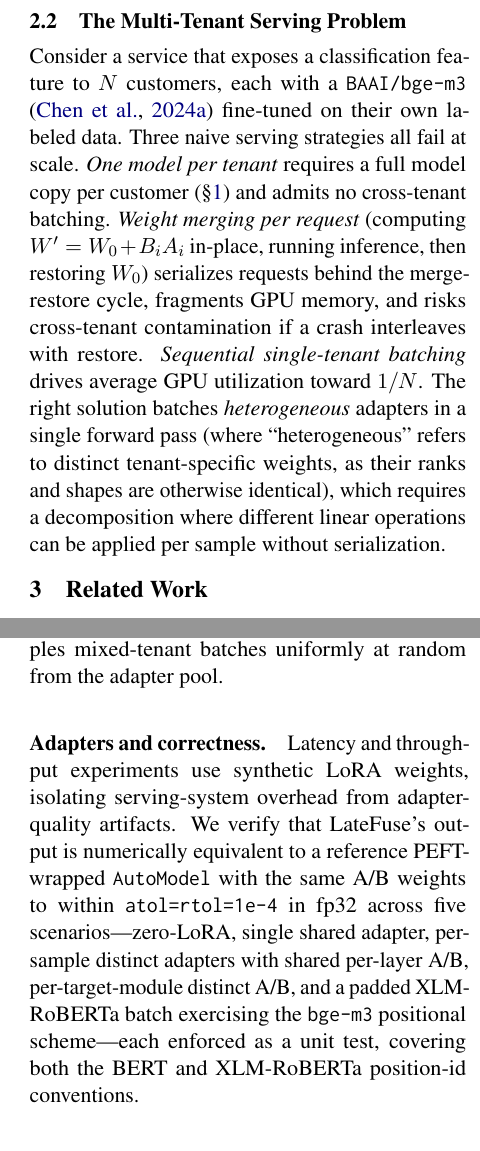
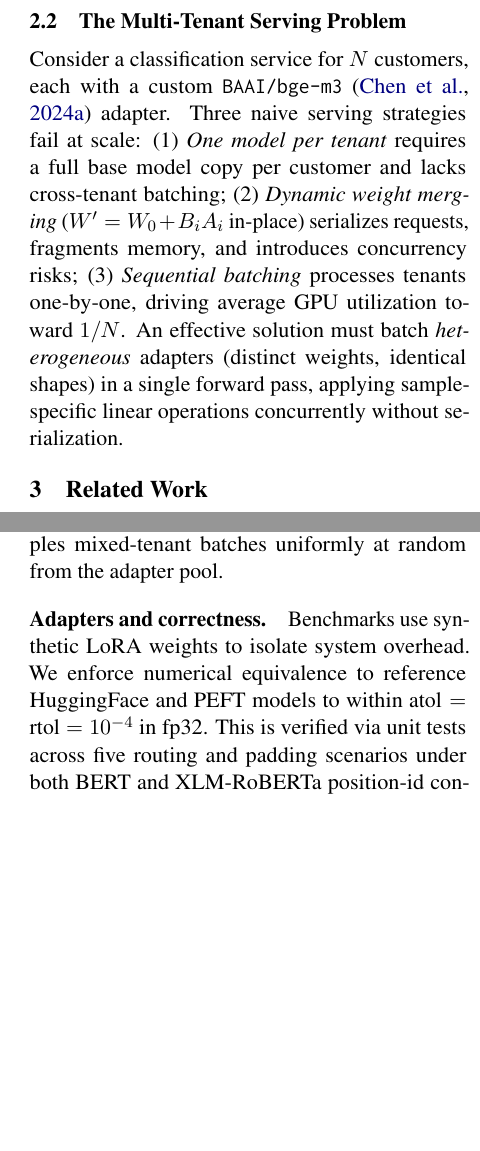
Before and after one commit to ashutoshrdwivedi/lora_scaling, a LaTeX paper (paper/main.tex): two parts of the columns of pages 3 and 5 of 10, joined at a grey line, cut so that both start at the same text, the shorter picture padded with empty space. Compiled offline with pdfLaTeX.

```diff
--- a/paper/main.tex
+++ b/paper/main.tex
@@ -258,23 +258,18 @@
 \subsection{The Multi-Tenant Serving Problem}
 \label{sec:background_serving}
 
-Consider a service that exposes a classification feature to $N$
-customers, each with a \texttt{BAAI/bge-m3} \cite{chen2024bge}
-fine-tuned on their own labeled data.
-Three naive serving strategies all fail at scale.
-\emph{One model per tenant} requires a full model copy per customer
-(\S\ref{sec:intro}) and admits no cross-tenant batching.
-\emph{Weight merging per request} (computing $W' = W_0 + B_i A_i$ in-place,
-running inference, then restoring $W_0$) serializes requests behind the
-merge-restore cycle, fragments GPU memory, and risks cross-tenant
-contamination if a crash interleaves with restore.
-\emph{Sequential single-tenant batching} drives average GPU
+Consider a classification service for $N$ customers, each with a custom
+\texttt{BAAI/bge-m3} \cite{chen2024bge} adapter. Three naive serving strategies
+fail at scale:
+(1)~\emph{One model per tenant} requires a full base model copy per customer
+and lacks cross-tenant batching;
+(2)~\emph{Dynamic weight merging} ($W' = W_0 + B_i A_i$ in-place) serializes requests,
+fragments memory, and introduces concurrency risks;
+(3)~\emph{Sequential batching} processes tenants one-by-one, driving average GPU
 utilization toward $1/N$.
-The right solution batches \emph{heterogeneous} adapters in a single forward
-pass (where ``heterogeneous'' refers to distinct tenant-specific weights, as
-their ranks and shapes are otherwise identical), which requires a decomposition
-where different linear operations can be
-applied per sample without serialization.
+An effective solution must batch \emph{heterogeneous} adapters (distinct weights,
+identical shapes) in a single forward pass, applying sample-specific linear
+operations concurrently without serialization.
 
 % =============================================================================
 \section{Related Work}
@@ -512,15 +507,11 @@
 adapter pool.
 
 \paragraph{Adapters and correctness.}
-Latency and throughput experiments use synthetic LoRA weights, isolating
-serving-system overhead from adapter-quality artifacts. We verify
-that \sysname{}'s output is numerically equivalent to a reference
-PEFT-wrapped \texttt{AutoModel} with the same A/B weights to within
-\texttt{atol=rtol=1e-4} in fp32 across five scenarios---zero-LoRA, single
-shared adapter, per-sample distinct adapters with shared per-layer A/B,
-per-target-module distinct A/B, and a padded XLM-RoBERTa batch exercising
-the \texttt{bge-m3} positional scheme---each enforced as a unit test, covering
-both the BERT and XLM-RoBERTa position-id conventions.
+Benchmarks use synthetic LoRA weights to isolate system overhead. We enforce
+numerical equivalence to reference HuggingFace and PEFT models to within
+$\text{atol}=\text{rtol}=10^{-4}$ in fp32. This is verified via unit tests
+across five routing and padding scenarios under both BERT and XLM-RoBERTa
+position-id conventions.
 
 \paragraph{Baselines.}
 We compare against \texttt{HuggingFace PEFT}~\cite{mangrulkar2022peft} in
```
Also changed, not shown: paper/main.tex (2 more changed lines).
